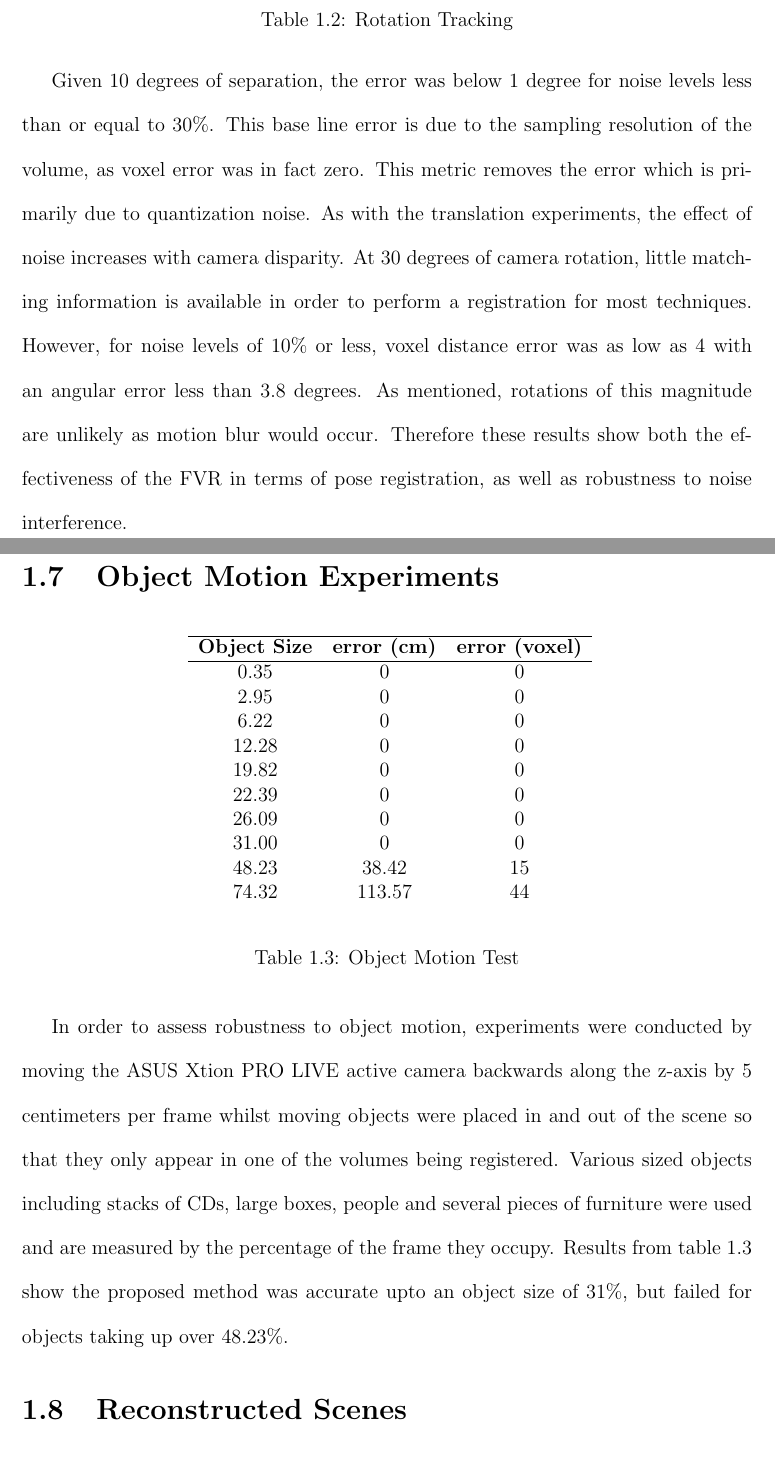
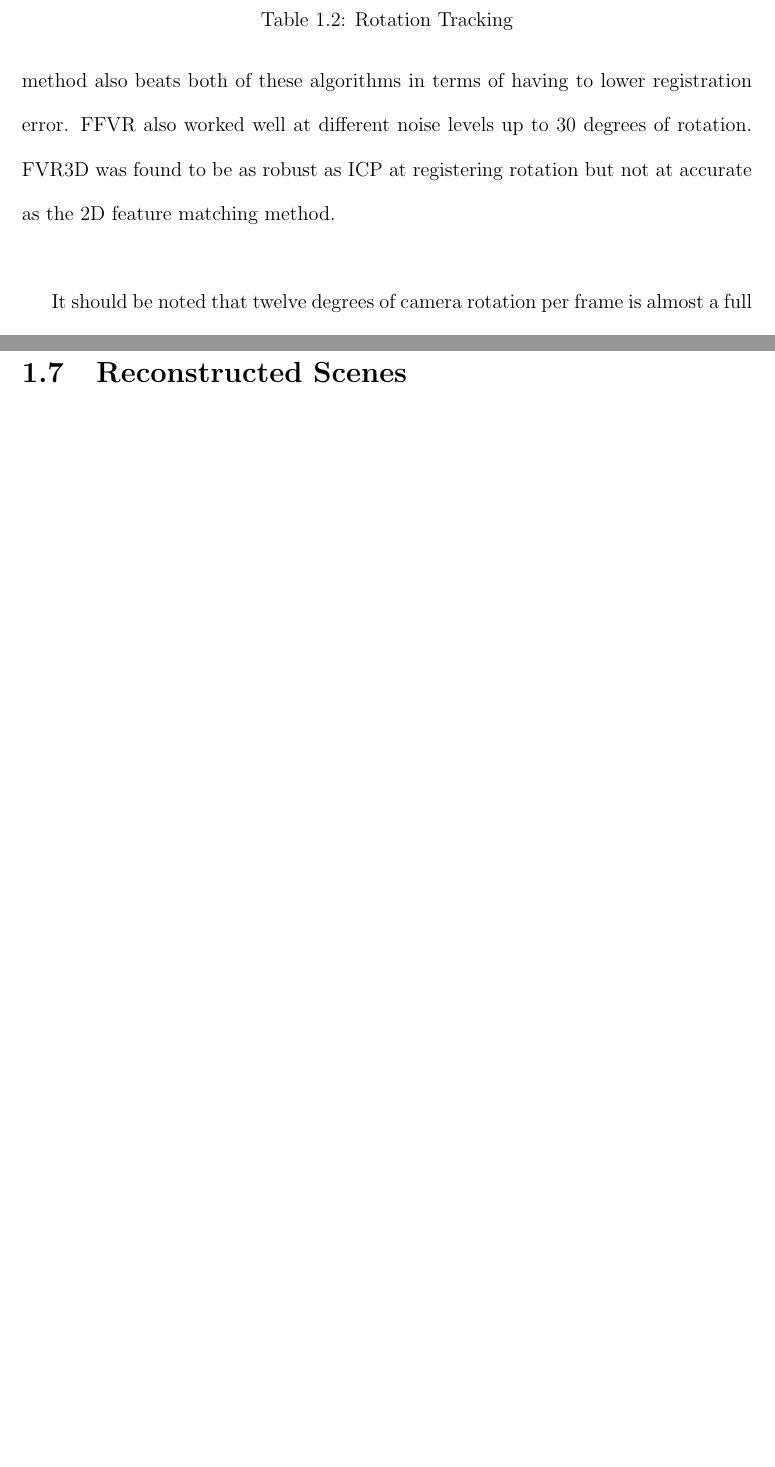
Before and after one commit to lukes611/phdThesis, a LaTeX thesis (thesis/phdThesis.tex, which reads thesis/chapters/Experiments/FVR/BasicTracking.tex): two parts of pages 22 and 23 of 54, joined at a grey line, cut so that both start at the same text, the shorter picture padded with empty space. Compiled offline with pdfLaTeX.

Commit message:
finishing the rotation part of the basic transforms section

```diff
--- a/thesis/chapters/Experiments/FVR/BasicTracking.tex
+++ b/thesis/chapters/Experiments/FVR/BasicTracking.tex
@@ -84,40 +84,10 @@ Noise & SNR & \textbf{FM2D} & \textbf{FM3D} & \textbf{ICP} & \textbf{PCA} & \tex
 \label{table:rote}
 \end{table}
 
+In the first sub-table, registration errors for 10 degrees of rotation are presented. Results show that the FVR method outperforms the other methods. Here, ICP performs next best followed by the 2D feature matching method. This was expected as the FVR method was designed to be both robust to noise and to handle larger rotations. It can also be seen that in the 20 degree and 30 degree tests, the FVR method also beats both of these algorithms in terms of having to lower registration error. FFVR also worked well at different noise levels up to 30 degrees of rotation. FVR3D was found to be as robust as ICP at registering rotation but not at accurate as the 2D feature matching method. \\
 
-Twelve degrees per frame is almost a full rotation per second in video rates. This is so fast that most cameras would acquire too much motion blur for registration to be possible. Therefore this test indicates the robustness of the FVR method within the context of camera pose estimation. \\
+It should be noted that twelve degrees of camera rotation per frame is almost a full rotation per second in video rates. This is so fast that most cameras would acquire too much motion blur for registration to be possible. Therefore this test indicates the robustness of the FVR method in comparison with the other algorithms within the context of camera pose estimation. \\
 
-Given 10 degrees of separation, the error was below 1 degree for noise levels less than or equal to 30\%. This base line error is due to the sampling resolution of the volume, as voxel error was in fact zero. This metric removes the error which is primarily due to quantization noise. As with the translation experiments, the effect of noise increases with camera disparity. At 30 degrees of camera rotation, little matching information is available in order to perform a registration for most techniques. However, for noise levels of 10\% or less, voxel distance error was as low as 4 with an angular error less than $3.8$ degrees. As mentioned, rotations of this magnitude are unlikely as motion blur would occur. Therefore these results show both the effectiveness of the FVR in terms of pose registration, as well as robustness to noise interference. \\
-
-
-\section{Object Motion Experiments}
-\label{Sec:FVRMotionExp}
-
-\begin{table}[!htb]
-\centering
-\scalebox{1.0}{
-\begin{tabular}{ccc}
-\hline
-\textbf{Object Size} & \textbf{error (cm)} & \textbf{error (voxel)}\\ \hline
-0.35 & 0 & 0\\
-2.95 & 0 & 0\\
-6.22 & 0 & 0\\
-12.28 & 0 & 0\\
-19.82 & 0 & 0\\
-22.39 & 0 & 0\\
-26.09 & 0 & 0\\
-31.00 & 0 & 0\\
-48.23 & 38.42 & 15\\
-74.32 & 113.57 & 44\\
-\\
-\end{tabular}}
-\\
-\caption{Object Motion Test}
-\label{table:OBJECT_MOVE_EXP}
-\end{table}
-
-
-In order to assess robustness to object motion, experiments were conducted by moving the ASUS Xtion PRO LIVE active camera backwards along the z-axis by 5 centimeters per frame whilst moving objects were placed in and out of the scene so that they only appear in one of the volumes being registered. Various sized objects including stacks of CDs, large boxes, people and several pieces of furniture were used and are measured by the percentage of the frame they occupy. Results from table \ref{table:OBJECT_MOVE_EXP} show the proposed method was accurate upto an object size of 31\%, but failed for objects taking up over 48.23\%.
 
 \section{Reconstructed Scenes}
 \label{Sec:FVRQual1Exp}
```
Also changed, not shown: thesis/chapters/Experiments/FVR/BasicTracking.tex (22 more changed lines).
